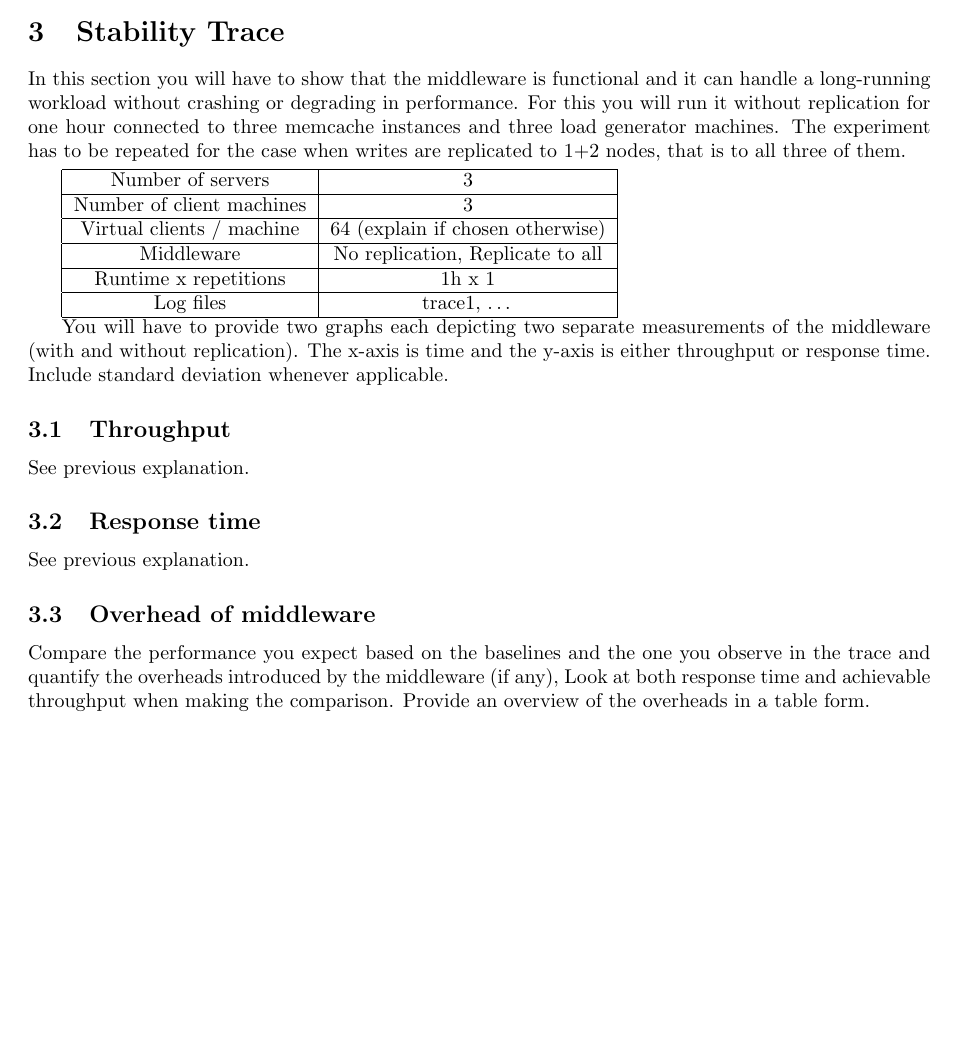
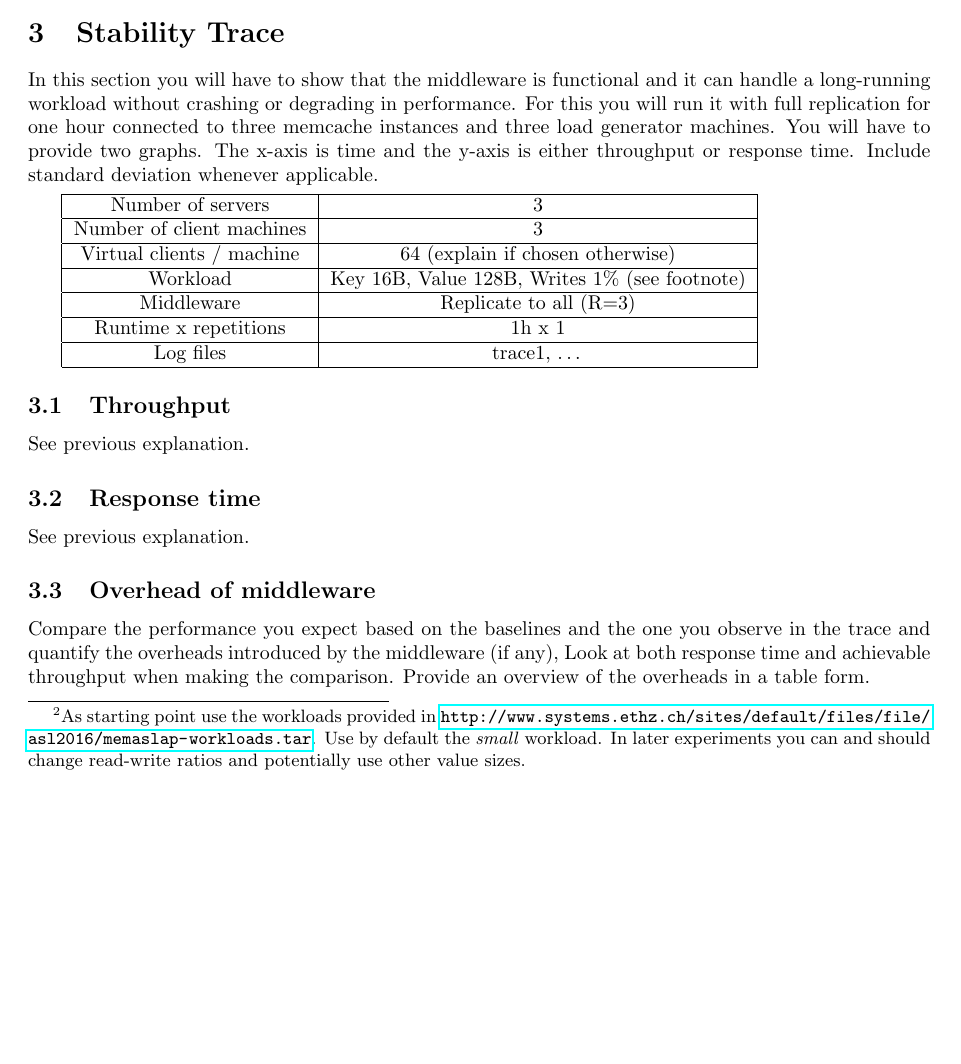
Before and after one commit to NorfairKing/asl, a LaTeX problem sheet (assignment/report-template1/milestone1.tex): part of page 4 of 5, cut so that both start at the same text, the shorter picture padded with empty space. Compiled offline with pdfLaTeX.

Commit message:
new assignment files

```diff
--- a/assignment/report-template1/milestone1.tex
+++ b/assignment/report-template1/milestone1.tex
@@ -110,7 +126,10 @@ This section will report experimental results. All such parts will start with a
 \hline
 \end{tabular} }
 
-For baseline measurement of memcached provide \textbf{two} graphs (Section~\ref{sec:baseline:tput} and \ref{sec:baseline:rt}), one with aggregated throughput and one with average response time and standard deviation as a function of number of virtual clients. Increase these in steps from 1 to 128. Give a short explanation of memcache's behavior and find the number of virtual clients that saturate the server.
+\footnotetext{As starting point use the workloads provided in \url{http://www.systems.ethz.ch/sites/default/files/file/asl2016/memaslap-workloads.tar}. Use by default the \emph{small} workload. In later experiments you can and should change read-write ratios and potentially use other value sizes.}
+
+
+
 
 \subsection{Throughput}\label{sec:baseline:tput}
 See previous explanation.
@@ -119,7 +138,8 @@ See previous explanation.
 
 \section{Stability Trace}\label{sec:trace}
 
-In this section you will have to show that the middleware is functional and it can handle a long-running workload without crashing or degrading in performance. For this you will run it without replication for one hour connected to three memcache instances and three load generator machines. The experiment has to be repeated for the case when writes are replicated to 1+2 nodes, that is to all three of them.
+In this section you will have to show that the middleware is functional and it can handle a long-running workload without crashing or degrading in performance. For this you will run it with full replication for one hour connected to three memcache instances and three load generator machines.
+You will have to provide two graphs. The x-axis is time and the y-axis is either throughput or response time. Include standard deviation whenever applicable.
 
 \small{
 \smallskip
@@ -127,13 +147,14 @@ In this section you will have to show that the middleware is functional and it c
 \hline Number of servers & 3 \\
 \hline Number of client machines & 3 \\
 \hline Virtual clients / machine &  64 (explain if chosen otherwise) \\
-\hline Middleware & No replication, Replicate to all \\
+\hline Workload & Key 16B, Value 128B, Writes 1\% (see footnote) \\
+\hline Middleware & Replicate to all (R=3) \\
 \hline Runtime x repetitions & 1h x 1 \\
 \hline Log files & trace1, \ldots \\
 \hline
 \end{tabular} }
 
-You will have to provide two graphs each depicting two separate measurements of the middleware (with and without replication). The x-axis is time and the y-axis is either throughput or response time. Include standard deviation whenever applicable.
+
 
 \subsection{Throughput}
 See previous explanation.
```
Also changed, not shown: assignment/AzureTutorialR1.pdf (added), assignment/intro-1.pdf (added), assignment/project.pdf, assignment/report-template1/milestone1.pdf, assignment/report-template1/milestone1.tex (17 more changed lines), 3 other files.
